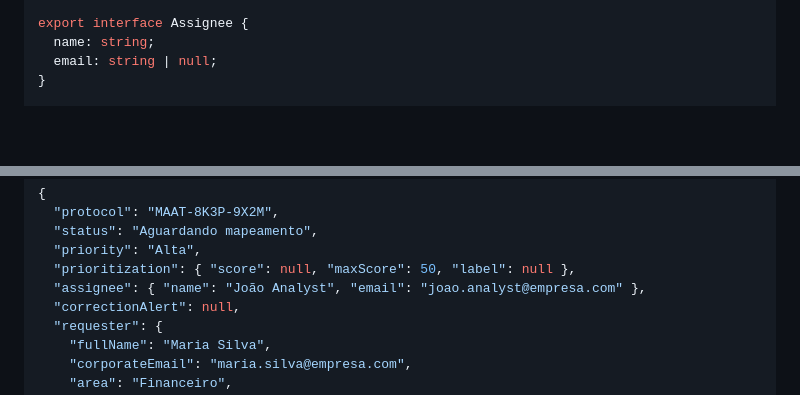
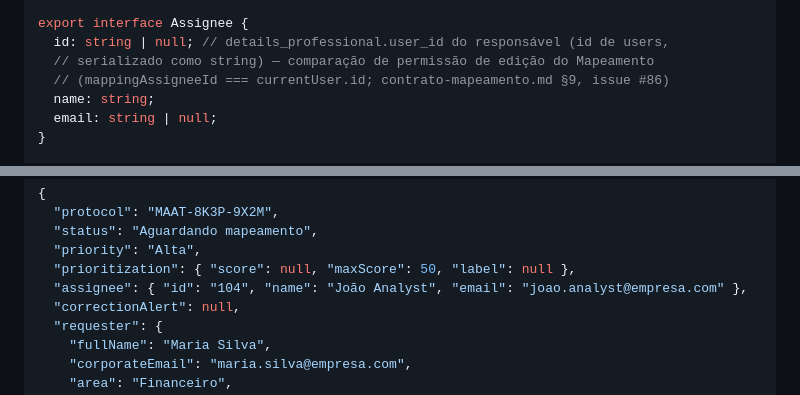
Before and after one commit to NEO-Kaizen/backend, a Markdown page: docs/requests-internal-query-contract.md, 2 parts joined by grey strips. Drawn GitHub-style; blank space fills up the shorter version.

Commit message:
docs(requests): document assignee user id in internal query contract

```diff
--- a/docs/requests-internal-query-contract.md
+++ b/docs/requests-internal-query-contract.md
@@ -92,6 +92,9 @@ export interface ComplementaryBlock {
 }
 
 export interface Assignee {
+  id: string | null; // details_professional.user_id do responsável (id de users,
+  // serializado como string) — comparação de permissão de edição do Mapeamento
+  // (mappingAssigneeId === currentUser.id; contrato-mapeamento.md §9, issue #86)
   name: string;
   email: string | null;
 }
@@ -158,7 +161,7 @@ HTTP/1.1 200 OK
   "status": "Aguardando mapeamento",
   "priority": "Alta",
   "prioritization": { "score": null, "maxScore": 50, "label": null },
-  "assignee": { "name": "João Analyst", "email": "joao.analyst@empresa.com" },
+  "assignee": { "id": "104", "name": "João Analyst", "email": "joao.analyst@empresa.com" },
   "correctionAlert": null,
   "requester": {
     "fullName": "Maria Silva",
```
